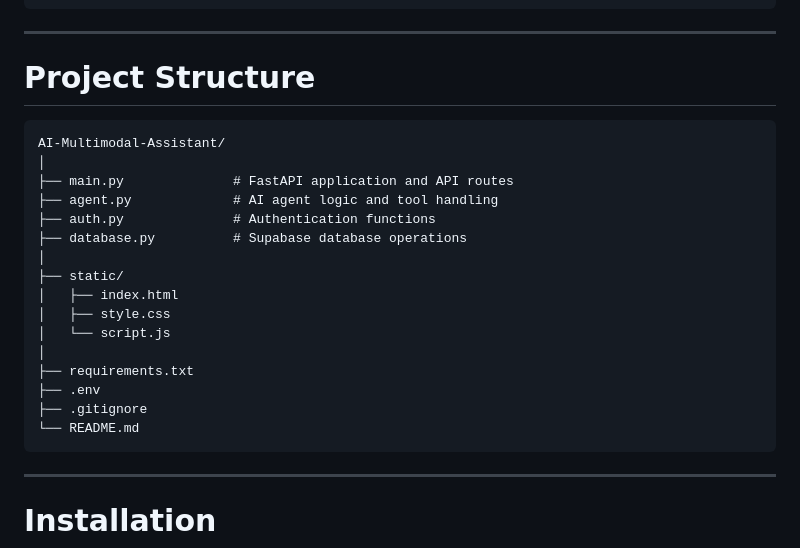
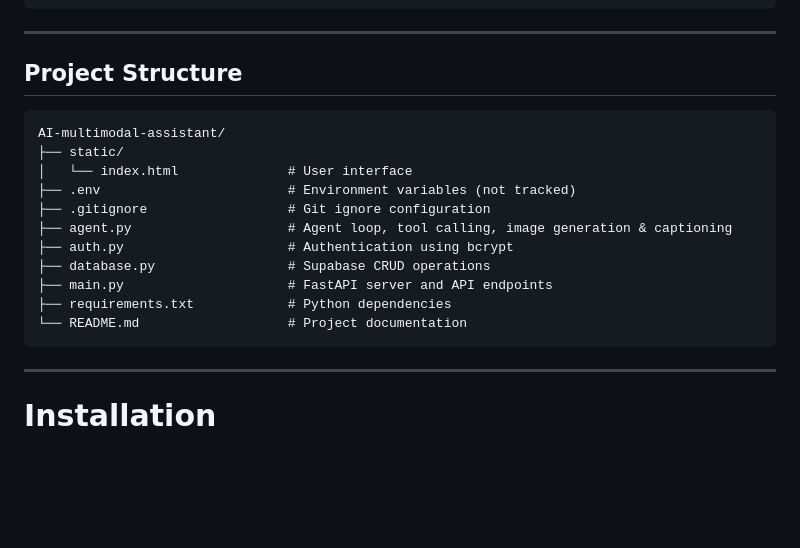
Before and after one commit to MominaAzeez/AI-multimodel-assistant, a Markdown page: README.md, the part around the change. Rendered like a GitHub page; blank space fills up the shorter version.

````diff
--- a/README.md
+++ b/README.md
@@ -97,25 +97,20 @@ The assistant uses tool calling to decide when to:
 
 ---
 
-# Project Structure
+## Project Structure
 
-```
-AI-Multimodal-Assistant/
-│
-├── main.py              # FastAPI application and API routes
-├── agent.py             # AI agent logic and tool handling
-├── auth.py              # Authentication functions
-├── database.py          # Supabase database operations
-│
+```text
+AI-multimodal-assistant/
 ├── static/
-│   ├── index.html
-│   ├── style.css
-│   └── script.js
-│
-├── requirements.txt
-├── .env
-├── .gitignore
-└── README.md
+│   └── index.html              # User interface
+├── .env                        # Environment variables (not tracked)
+├── .gitignore                  # Git ignore configuration
+├── agent.py                    # Agent loop, tool calling, image generation & captioning
+├── auth.py                     # Authentication using bcrypt
+├── database.py                 # Supabase CRUD operations
+├── main.py                     # FastAPI server and API endpoints
+├── requirements.txt            # Python dependencies
+└── README.md                   # Project documentation
 ```
 
 ---
````
